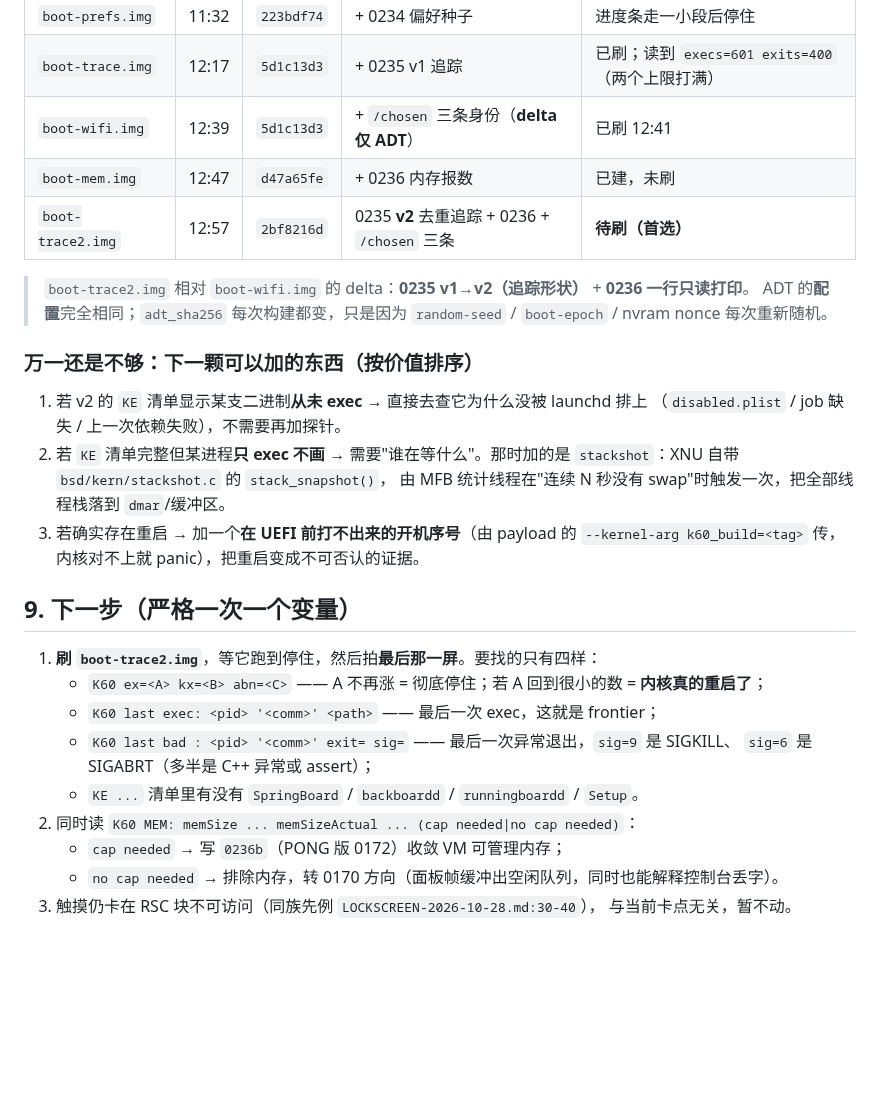
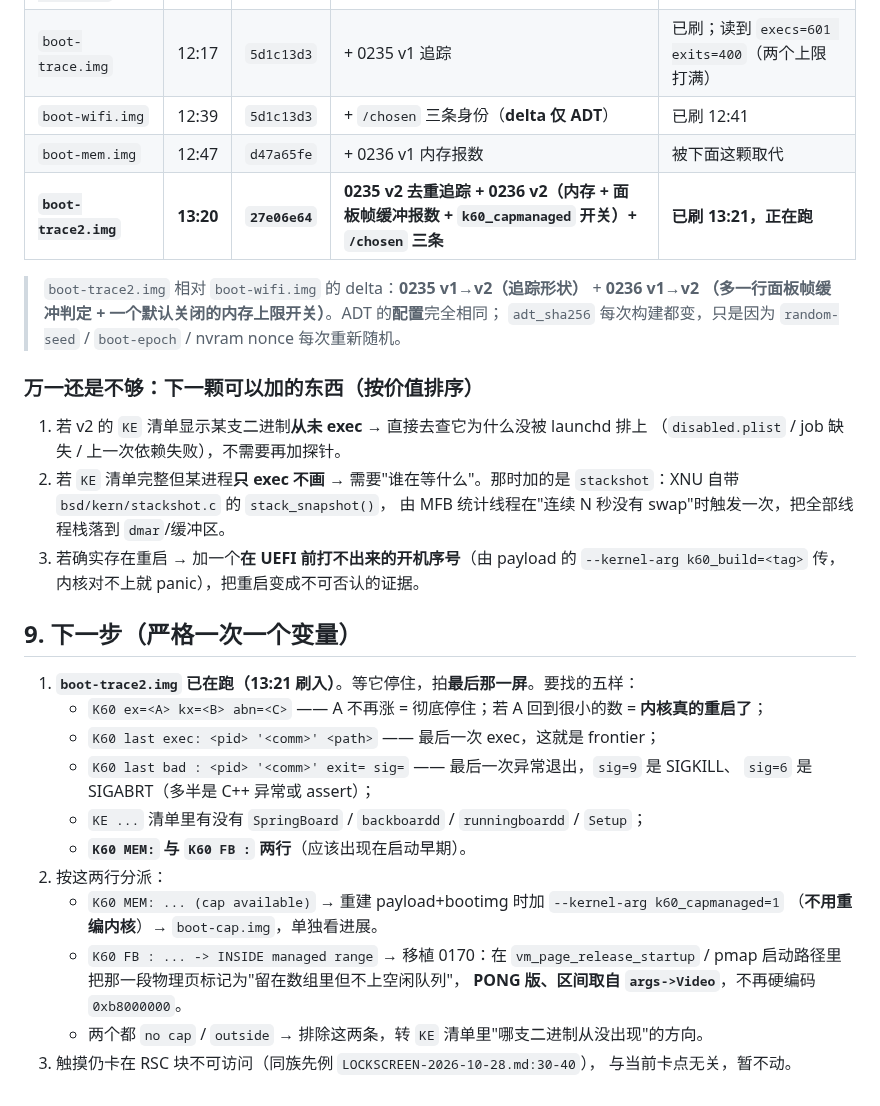
Before and after one commit to Emilelu/UniXNU-mondrian, a Markdown page: docs/BOOT-STALL-2026-10-31.md, the part around one of its changes. Drawn GitHub-style; blank space fills up the shorter version.

```diff
--- a/docs/BOOT-STALL-2026-10-31.md
+++ b/docs/BOOT-STALL-2026-10-31.md
@@ -213,12 +229,12 @@ if ((memory_size != 0) && (mem_size > memory_size)) {
 | `boot-prefs.img` | 11:32 | `223bdf74` | + 0234 偏好种子 | 进度条走一小段后停住 |
 | `boot-trace.img` | 12:17 | `5d1c13d3` | + 0235 v1 追踪 | 已刷；读到 `execs=601 exits=400`（两个上限打满） |
 | `boot-wifi.img` | 12:39 | `5d1c13d3` | + `/chosen` 三条身份（**delta 仅 ADT**） | 已刷 12:41 |
-| `boot-mem.img` | 12:47 | `d47a65fe` | + 0236 内存报数 | 已建，未刷 |
-| `boot-trace2.img` | 12:57 | `2bf8216d` | 0235 **v2** 去重追踪 + 0236 + `/chosen` 三条 | **待刷（首选）** |
+| `boot-mem.img` | 12:47 | `d47a65fe` | + 0236 v1 内存报数 | 被下面这颗取代 |
+| **`boot-trace2.img`** | **13:20** | **`27e06e64`** | **0235 v2 去重追踪 + 0236 v2（内存 + 面板帧缓冲报数 + `k60_capmanaged` 开关）+ `/chosen` 三条** | **已刷 13:21，正在跑** |
 
-> `boot-trace2.img` 相对 `boot-wifi.img` 的 delta：**0235 v1→v2（追踪形状）** + **0236 一行只读打印**。
-> ADT 的**配置**完全相同；`adt_sha256` 每次构建都变，只是因为 `random-seed` / `boot-epoch` /
-> nvram nonce 每次重新随机。
+> `boot-trace2.img` 相对 `boot-wifi.img` 的 delta：**0235 v1→v2（追踪形状）** + **0236 v1→v2
+> （多一行面板帧缓冲判定 + 一个默认关闭的内存上限开关）**。ADT 的**配置**完全相同；
+> `adt_sha256` 每次构建都变，只是因为 `random-seed` / `boot-epoch` / nvram nonce 每次重新随机。
 
 ### 万一还是不够：下一颗可以加的东西（按价值排序）
 
@@ -232,14 +248,19 @@ if ((memory_size != 0) && (mem_size > memory_size)) {
 
 ## 9. 下一步（严格一次一个变量）
 
-1. **刷 `boot-trace2.img`**，等它跑到停住，然后拍**最后那一屏**。要找的只有四样：
+1. **`boot-trace2.img` 已在跑（13:21 刷入）**。等它停住，拍**最后那一屏**。要找的五样：
    - `K60 ex=<A> kx=<B> abn=<C>` —— A 不再涨 = 彻底停住；若 A 回到很小的数 = **内核真的重启了**；
    - `K60 last exec: <pid> '<comm>' <path>` —— 最后一次 exec，这就是 frontier；
    - `K60 last bad : <pid> '<comm>' exit= sig=` —— 最后一次异常退出，`sig=9` 是 SIGKILL、
      `sig=6` 是 SIGABRT（多半是 C++ 异常或 assert）；
-   - `KE ...` 清单里有没有 `SpringBoard` / `backboardd` / `runningboardd` / `Setup`。
-2. 同时读 `K60 MEM: memSize ... memSizeActual ... (cap needed|no cap needed)`：
-   - `cap needed` → 写 `0236b`（PONG 版 0172）收敛 VM 可管理内存；
-   - `no cap needed` → 排除内存，转 0170 方向（面板帧缓冲出空闲队列，同时也能解释控制台丢字）。
+   - `KE ...` 清单里有没有 `SpringBoard` / `backboardd` / `runningboardd` / `Setup`；
+   - **`K60 MEM:` 与 `K60 FB :` 两行**（应该出现在启动早期）。
+2. 按这两行分派：
+   - `K60 MEM: ... (cap available)` → 重建 payload+bootimg 时加 `--kernel-arg k60_capmanaged=1`
+     （**不用重编内核**）→ `boot-cap.img`，单独看进展。
+   - `K60 FB : ... -> INSIDE managed range` → 移植 0170：在 `vm_page_release_startup` /
+     pmap 启动路径里把那一段物理页标记为"留在数组里但不上空闲队列"，
+     **PONG 版、区间取自 `args->Video`**，不再硬编码 `0xb8000000`。
+   - 两个都 `no cap` / `outside` → 排除这两条，转 `KE` 清单里"哪支二进制从没出现"的方向。
 3. 触摸仍卡在 RSC 块不可访问（同族先例 `LOCKSCREEN-2026-10-28.md:30-40`），
    与当前卡点无关，暂不动。
```
Also changed, not shown: other parts of docs/BOOT-STALL-2026-10-31.md (+28 -12 lines), README.md (+1 -1 lines).
